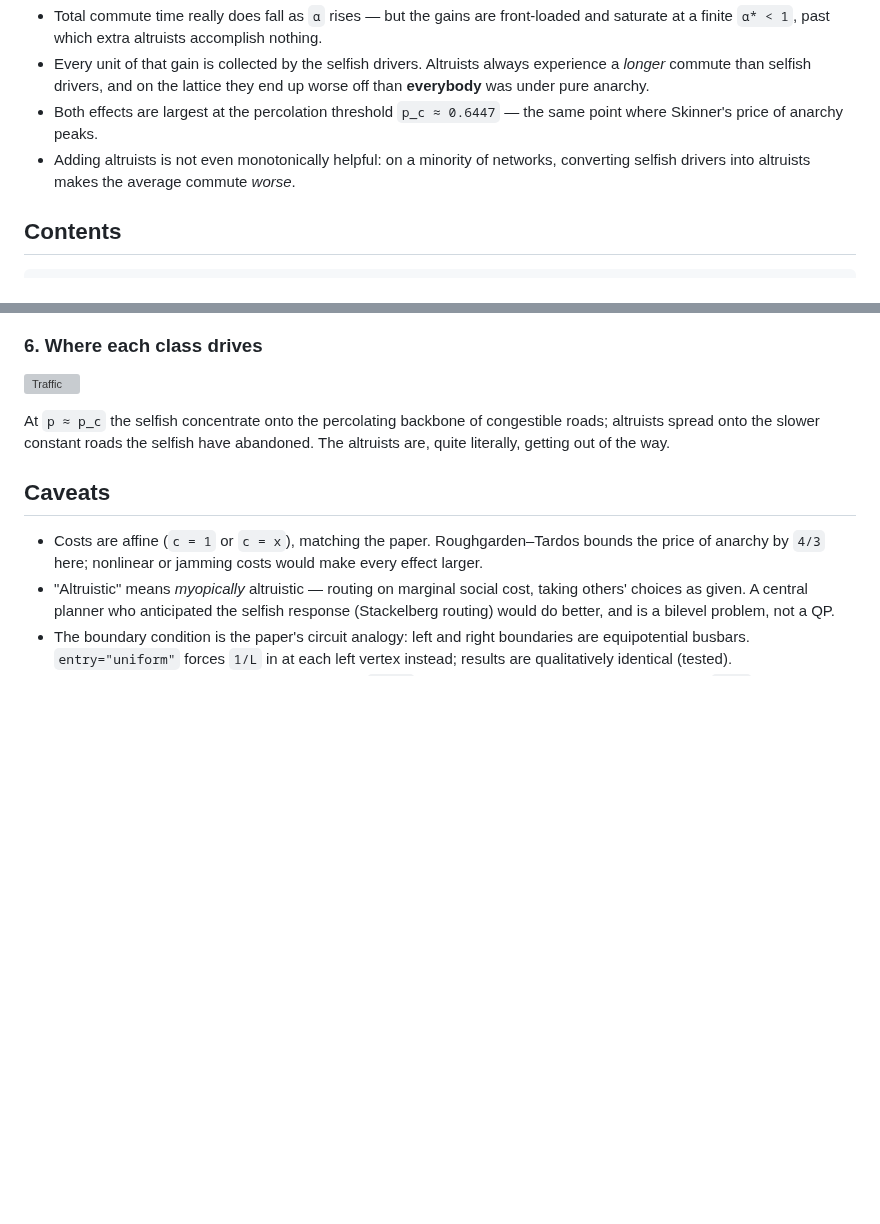
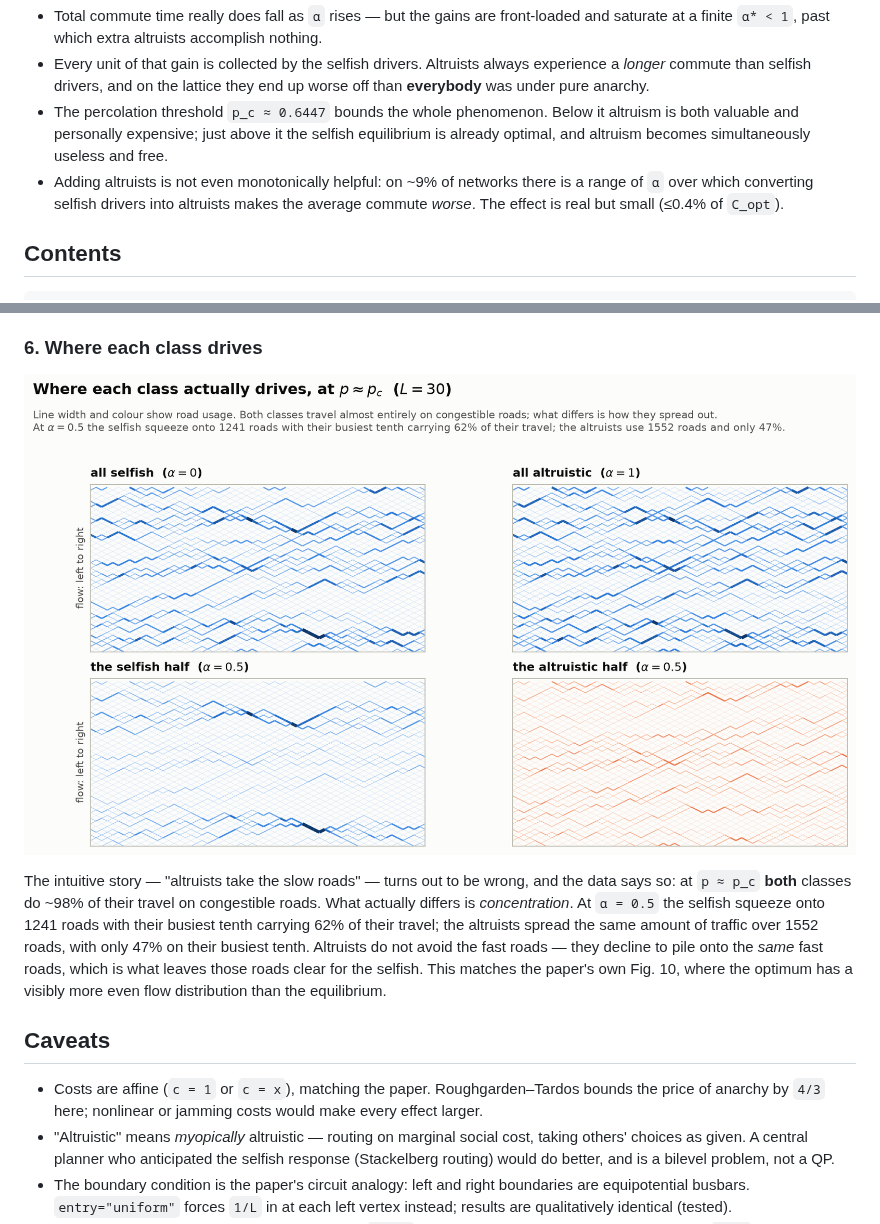
Before and after one commit to calvinpozderac-claude/price_of_ignorance, a Markdown page: README.md, 2 parts joined by grey strips. GitHub-like rendering; pictures changed too: figures/fig8_traffic_maps.png (added); blank space fills up the shorter version; grey boxes are pictures that could not be loaded.

```diff
--- a/README.md
+++ b/README.md
@@ -20,10 +20,13 @@ phenomenon**:
 * Every unit of that gain is collected by the selfish drivers. Altruists always
   experience a *longer* commute than selfish drivers, and on the lattice they end
   up worse off than **everybody** was under pure anarchy.
-* Both effects are largest at the percolation threshold `p_c ≈ 0.6447` — the same
-  point where Skinner's price of anarchy peaks.
-* Adding altruists is not even monotonically helpful: on a minority of networks,
-  converting selfish drivers into altruists makes the average commute *worse*.
+* The percolation threshold `p_c ≈ 0.6447` bounds the whole phenomenon. Below it
+  altruism is both valuable and personally expensive; just above it the selfish
+  equilibrium is already optimal, and altruism becomes simultaneously useless and
+  free.
+* Adding altruists is not even monotonically helpful: on ~9% of networks there is
+  a range of `α` over which converting selfish drivers into altruists makes the
+  average commute *worse*. The effect is real but small (≤0.4% of `C_opt`).
 
 ## Contents
 
@@ -174,9 +210,15 @@ This is a genuine effect, not solver noise: a certified example at `p = 0.4`,
 
 ![Traffic](figures/fig8_traffic_maps.png)
 
-At `p ≈ p_c` the selfish concentrate onto the percolating backbone of congestible
-roads; altruists spread onto the slower constant roads the selfish have
-abandoned. The altruists are, quite literally, getting out of the way.
+The intuitive story — "altruists take the slow roads" — turns out to be wrong,
+and the data says so: at `p ≈ p_c` **both** classes do ~98% of their travel on
+congestible roads. What actually differs is *concentration*. At `α = 0.5` the
+selfish squeeze onto 1241 roads with their busiest tenth carrying 62% of their
+travel; the altruists spread the same amount of traffic over 1552 roads, with
+only 47% on their busiest tenth. Altruists do not avoid the fast roads — they
+decline to pile onto the *same* fast roads, which is what leaves those roads
+clear for the selfish. This matches the paper's own Fig. 10, where the optimum
+has a visibly more even flow distribution than the equilibrium.
 
 ## Caveats
 
```
Also changed, not shown: other parts of README.md (+45 -12 lines), figures/fig4_altruism_curves.png (added), figures/fig5_heatmaps.png (added), figures/fig6_saturation.png (added), figures/fig7_backfire.png (added), 7 other files.
